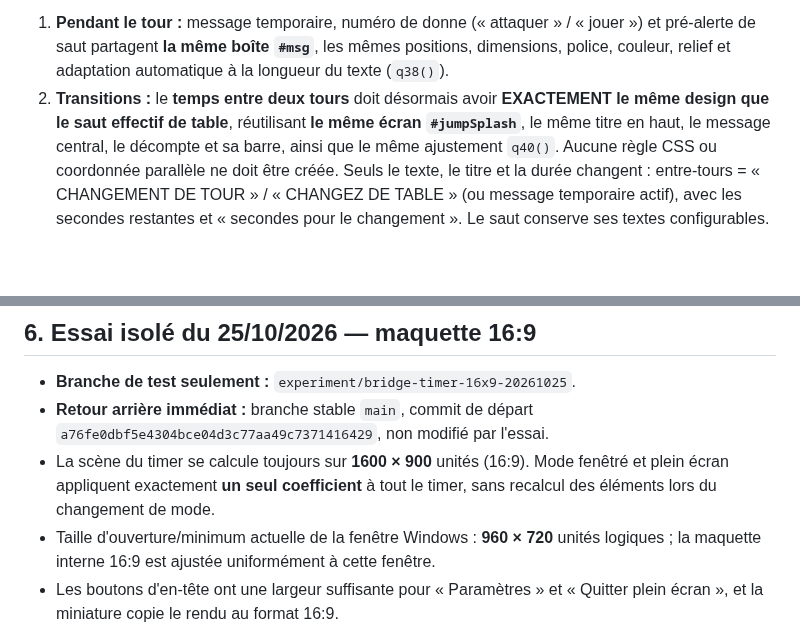
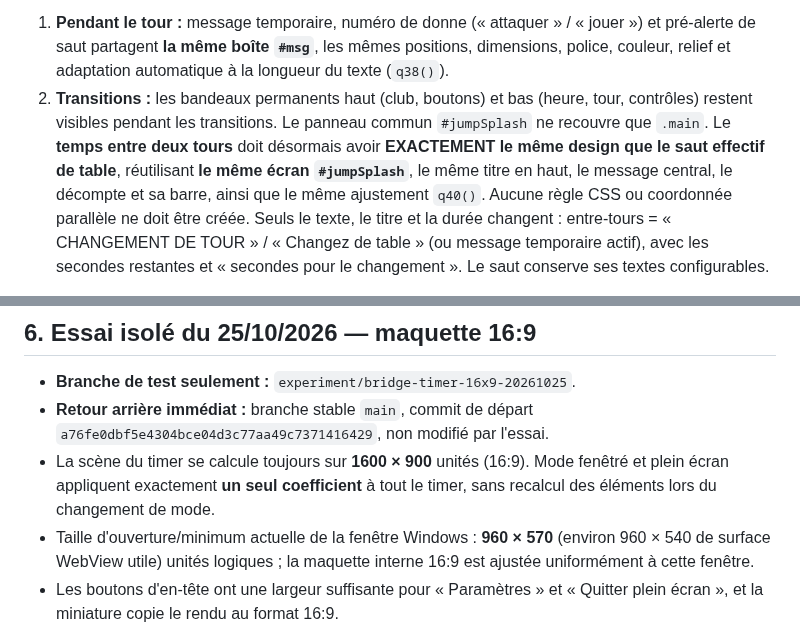
Before and after one commit to CapGui13/BridgeTimer, a Markdown page: UI_LAYOUT_CONTRACT.md, 2 parts joined by grey strips. Rendered like a GitHub page; blank space fills up the shorter version.

Commit message:
Documenter écran de transition limité à la zone centrale

```diff
--- a/UI_LAYOUT_CONTRACT.md
+++ b/UI_LAYOUT_CONTRACT.md
@@ -63,13 +63,13 @@ automatique avant de l'avoir démontrée.
    « jouer ») et pré-alerte de saut partagent **la même boîte `#msg`**,
    les mêmes positions, dimensions, police, couleur, relief et adaptation
    automatique à la longueur du texte (`q38()`).
-2. **Transitions :** le **temps entre deux tours** doit désormais avoir
+2. **Transitions :** les bandeaux permanents haut (club, boutons) et bas (heure, tour, contrôles) restent visibles pendant les transitions. Le panneau commun `#jumpSplash` ne recouvre que `.main`. Le **temps entre deux tours** doit désormais avoir
    **EXACTEMENT le même design que le saut effectif de table**, réutilisant
    **le même écran `#jumpSplash`**, le même titre en haut, le message central,
    le décompte et sa barre, ainsi que le même ajustement `q40()`.
    Aucune règle CSS ou coordonnée parallèle ne doit être créée.
    Seuls le texte, le titre et la durée changent : entre-tours =
-   « CHANGEMENT DE TOUR » / « CHANGEZ DE TABLE » (ou message temporaire actif),
+   « CHANGEMENT DE TOUR » / « Changez de table » (ou message temporaire actif),
    avec les secondes restantes et « secondes pour le changement ».
    Le saut conserve ses textes configurables.
 
@@ -252,7 +252,7 @@ l'interface, en rétrécissant le chrono long ou en détruisant l'homothétie.
 - La scène du timer se calcule toujours sur **1600 × 900** unités (16:9).
   Mode fenêtré et plein écran appliquent exactement **un seul coefficient** à
   tout le timer, sans recalcul des éléments lors du changement de mode.
-- Taille d'ouverture/minimum actuelle de la fenêtre Windows : **960 × 720**
+- Taille d'ouverture/minimum actuelle de la fenêtre Windows : **960 × 570** (environ 960 × 540 de surface WebView utile)
   unités logiques ; la maquette interne 16:9 est ajustée uniformément à cette
   fenêtre.
 - Les boutons d'en-tête ont une largeur suffisante pour « Paramètres » et
```
